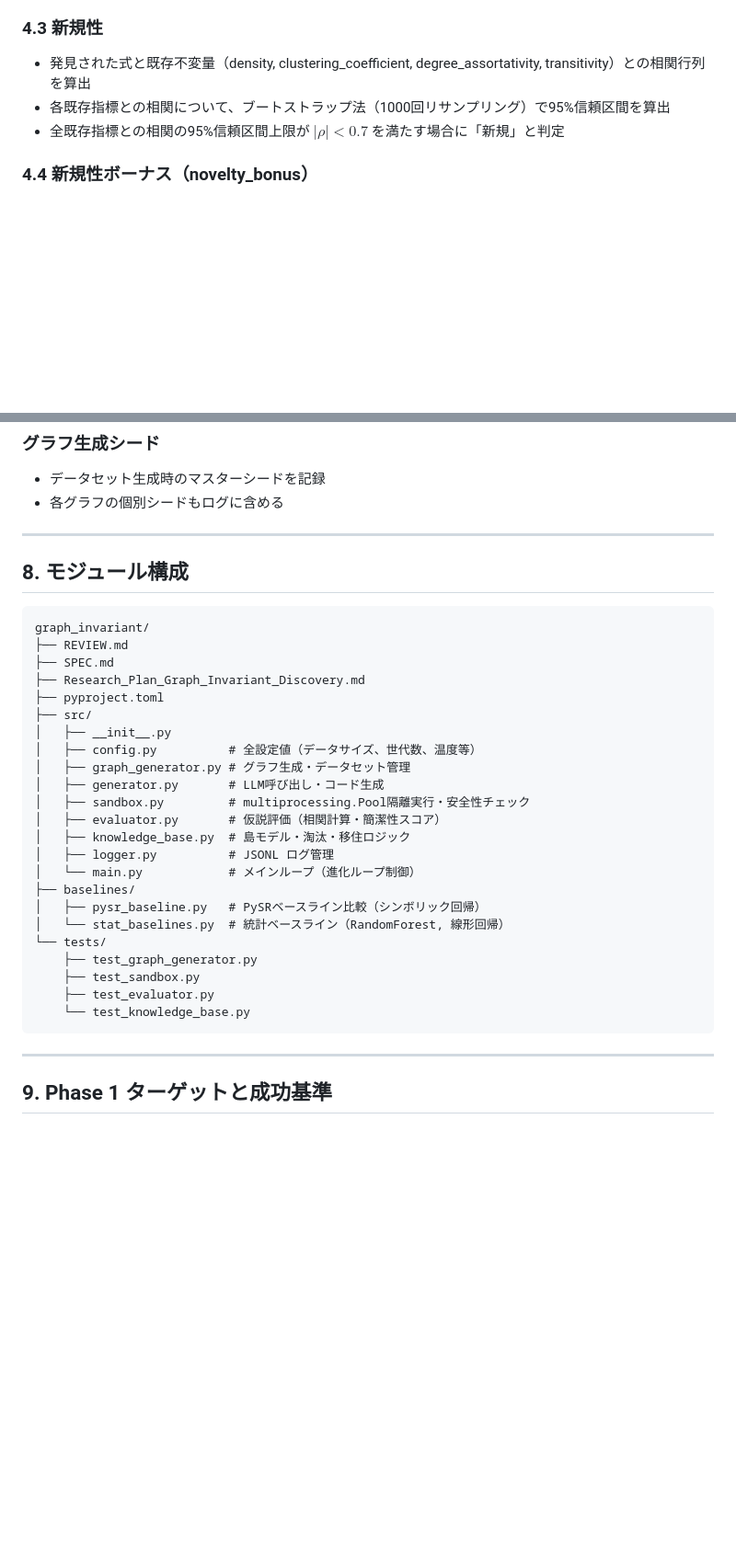
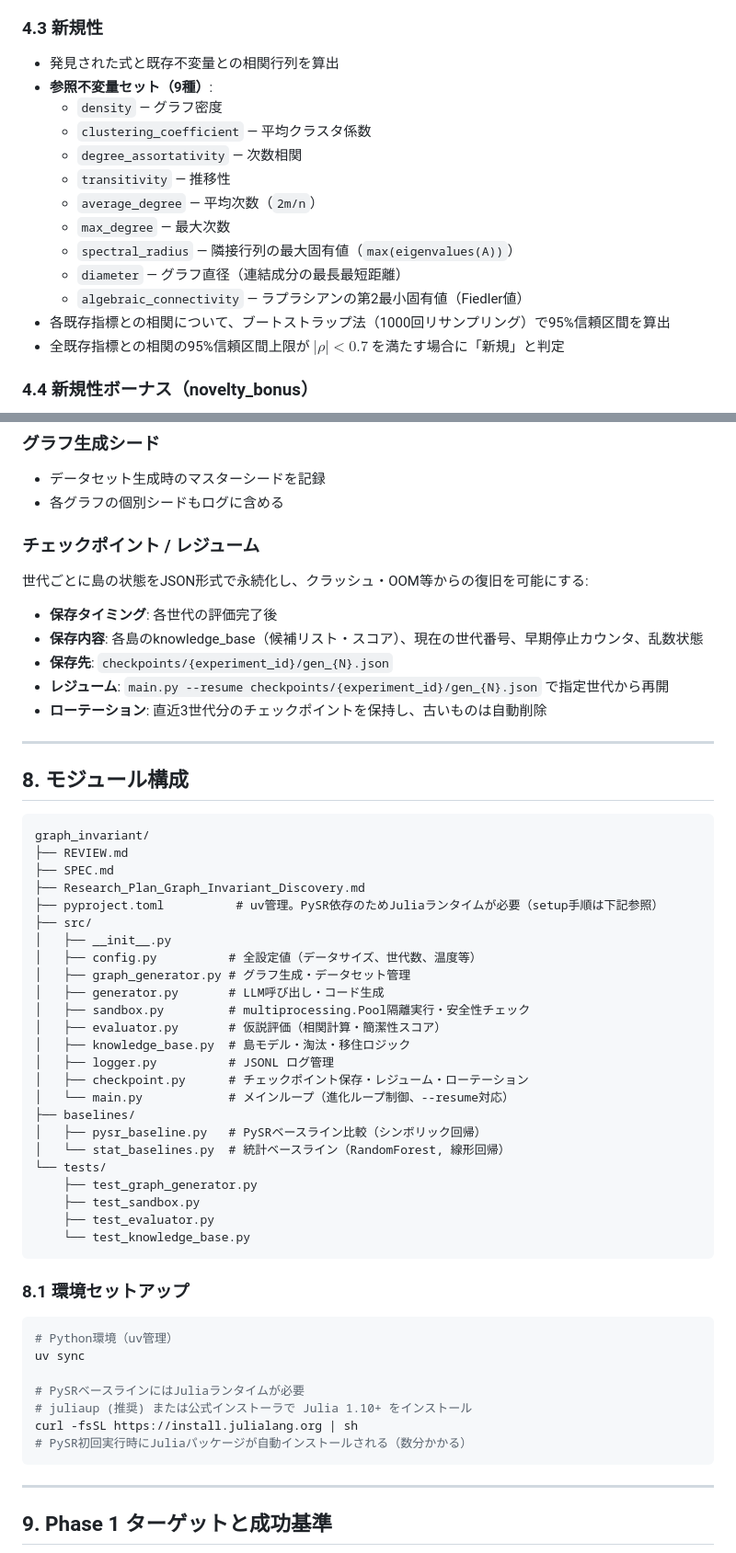
Before and after one commit to TheIllusionOfLife/graph_invariant, a Markdown page: SPEC.md, 2 parts joined by grey strips. Shown at 92% size. GitHub-like rendering; blank space fills up the shorter version.

Commit message:
Address thinking-frameworks review findings on SPEC.md (6 amendments)
- Add constrained generation fallback protocol (§2.4) for 8B model stagnation risk
- Expand novelty reference invariant set from 4 to 9 (§4.3)
- Add checkpoint/resume capability for crash recovery (§7)
- Add Julia/PySR environment setup instructions (§8.1)
- Add checkpoint.py to module structure
- Note Phase 1 migration event count limitation (§2.2)

````diff
--- a/SPEC.md
+++ b/SPEC.md
@@ -112,7 +126,17 @@ simplicity_score = w1 * (1 / (1 + log2(max(ast_node_count, 1)))) + w2 * (1 / (1
 
 ### 4.3 新規性
 
-- 発見された式と既存不変量（density, clustering_coefficient, degree_assortativity, transitivity）との相関行列を算出
+- 発見された式と既存不変量との相関行列を算出
+- **参照不変量セット（9種）**:
+  - `density` — グラフ密度
+  - `clustering_coefficient` — 平均クラスタ係数
+  - `degree_assortativity` — 次数相関
+  - `transitivity` — 推移性
+  - `average_degree` — 平均次数（`2m/n`）
+  - `max_degree` — 最大次数
+  - `spectral_radius` — 隣接行列の最大固有値（`max(eigenvalues(A))`）
+  - `diameter` — グラフ直径（連結成分の最長最短距離）
+  - `algebraic_connectivity` — ラプラシアンの第2最小固有値（Fiedler値）
 - 各既存指標との相関について、ブートストラップ法（1000回リサンプリング）で95%信頼区間を算出
 - 全既存指標との相関の95%信頼区間上限が $|\rho| < 0.7$ を満たす場合に「新規」と判定
 
@@ -214,6 +238,16 @@ multiprocessing.Pool(initializer=worker_init)  # ワーカーを事前起動
 - データセット生成時のマスターシードを記録
 - 各グラフの個別シードもログに含める
 
+### チェックポイント / レジューム
+
+世代ごとに島の状態をJSON形式で永続化し、クラッシュ・OOM等からの復旧を可能にする:
+
+- **保存タイミング**: 各世代の評価完了後
+- **保存内容**: 各島のknowledge_base（候補リスト・スコア）、現在の世代番号、早期停止カウンタ、乱数状態
+- **保存先**: `checkpoints/{experiment_id}/gen_{N}.json`
+- **レジューム**: `main.py --resume checkpoints/{experiment_id}/gen_{N}.json` で指定世代から再開
+- **ローテーション**: 直近3世代分のチェックポイントを保持し、古いものは自動削除
+
 ---
 
 ## 8. モジュール構成
@@ -223,7 +257,7 @@ graph_invariant/
 ├── REVIEW.md
 ├── SPEC.md
 ├── Research_Plan_Graph_Invariant_Discovery.md
-├── pyproject.toml
+├── pyproject.toml          # uv管理。PySR依存のためJuliaランタイムが必要（setup手順は下記参照）
 ├── src/
 │   ├── __init__.py
 │   ├── config.py          # 全設定値（データサイズ、世代数、温度等）
@@ -233,7 +267,8 @@ graph_invariant/
 │   ├── evaluator.py       # 仮説評価（相関計算・簡潔性スコア）
 │   ├── knowledge_base.py  # 島モデル・淘汰・移住ロジック
 │   ├── logger.py          # JSONL ログ管理
-│   └── main.py            # メインループ（進化ループ制御）
+│   ├── checkpoint.py      # チェックポイント保存・レジューム・ローテーション
+│   └── main.py            # メインループ（進化ループ制御、--resume対応）
 ├── baselines/
 │   ├── pysr_baseline.py   # PySRベースライン比較（シンボリック回帰）
 │   └── stat_baselines.py  # 統計ベースライン（RandomForest, 線形回帰）
@@ -242,6 +277,18 @@ graph_invariant/
     ├── test_sandbox.py
     ├── test_evaluator.py
     └── test_knowledge_base.py
+```
+
+### 8.1 環境セットアップ
+
+```bash
+# Python環境（uv管理）
+uv sync
+
+# PySRベースラインにはJuliaランタイムが必要
+# juliaup (推奨) または公式インストーラで Julia 1.10+ をインストール
+curl -fsSL https://install.julialang.org | sh
+# PySR初回実行時にJuliaパッケージが自動インストールされる（数分かかる）
 ```
 
 ---
````
Also changed, not shown: other parts of SPEC.md (+18 -4 lines).
